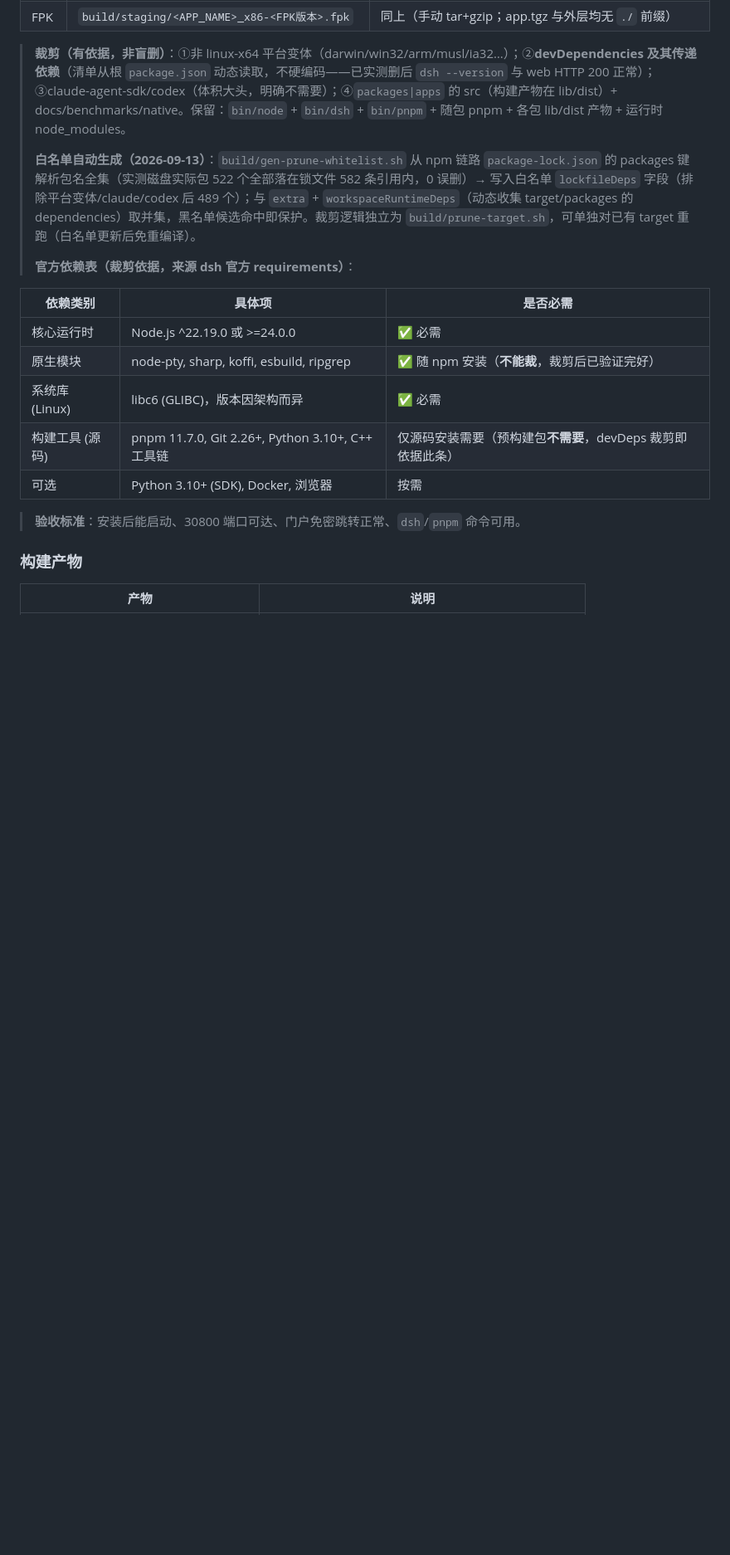
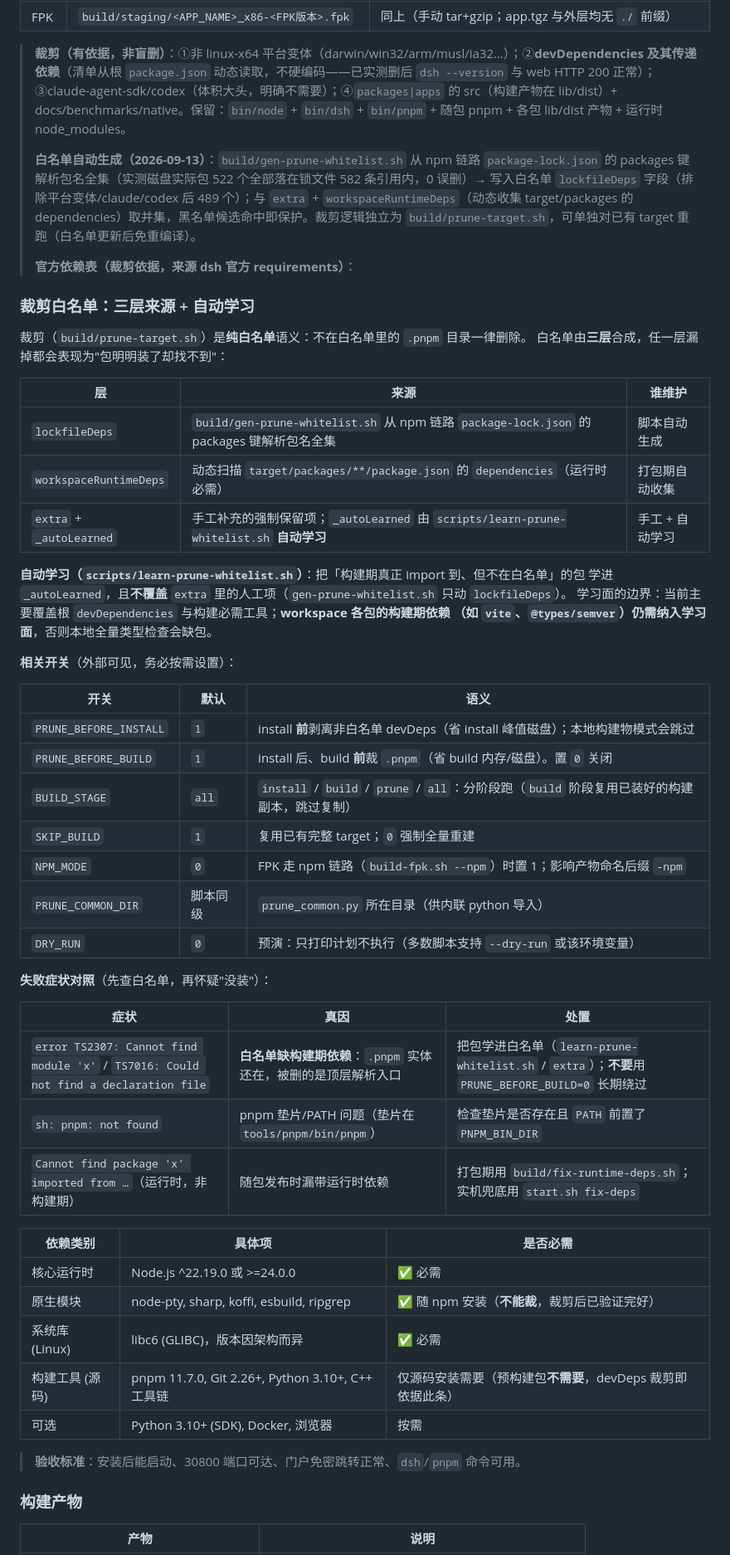
Before and after one commit to EIGHTfs/DeepSeekHarness-NAS, a Markdown page: README.md, the part around one of its changes. Shown at 83% size. Rendered like a GitHub page; blank space fills up the shorter version.

Commit message:
docs(readme): 补「裁剪白名单：三层来源+自动学习」章与 8 行脚本表，覆盖度缺口 21→11
按机械审计（scripts/check-readme-coverage.py）补齐「代码里有、README 0 次」的机制标识:
- 新增 <a id="prune-whitelist"></a> 章: 白名单三层来源(lockfileDeps / workspaceRuntimeDeps /
  extra+_autoLearned) + 自动学习机制(learn-prune-whitelist.sh, 不覆盖 extra 手工项) +
  开关表(PRUNE_BEFORE_INSTALL/PRUNE_BEFORE_BUILD/BUILD_STAGE/SKIP_BUILD/NPM_MODE/
  PRUNE_COMMON_DIR/DRY_RUN) + **失败症状对照**(TS2307/TS7016 ↔ 白名单缺构建期依赖;
  sh: pnpm not found ↔ 垫片/PATH; 运行时 Cannot find package ↔ 打包漏带)。
- 脚本一览表补 8 行: build-lib.sh / prune_common.py / fix-runtime-deps.sh /
  learn-prune-whitelist.sh / fix-pnpm-store.sh / fetch-official-docs.py /
  fix-dsh-bundle-patch-insert.py / check-readme-coverage.py。

验证: 守卫脚本复查缺口由 21/50 降到 11/50（剩余多为内部传参变量，待豁免或补一行）。

```diff
--- a/README.md
+++ b/README.md
@@ -155,6 +163,43 @@ DeepSeek Harness (DSH) 是 DeepSeek AI 官方开源的 Agent 框架，提供 Web
 > **白名单自动生成（2026-09-13）**：`build/gen-prune-whitelist.sh` 从 npm 链路 `package-lock.json` 的 packages 键解析包名全集（实测磁盘实际包 522 个全部落在锁文件 582 条引用内，0 误删）→ 写入白名单 `lockfileDeps` 字段（排除平台变体/claude/codex 后 489 个）；与 `extra` + `workspaceRuntimeDeps`（动态收集 target/packages 的 dependencies）取并集，黑名单候选命中即保护。裁剪逻辑独立为 `build/prune-target.sh`，可单独对已有 target 重跑（白名单更新后免重编译）。
 >
 > **官方依赖表（裁剪依据，来源 dsh 官方 requirements）**：
+
+<a id="prune-whitelist"></a>
+### 裁剪白名单：三层来源 + 自动学习
+
+裁剪（`build/prune-target.sh`）是**纯白名单**语义：不在白名单里的 `.pnpm` 目录一律删除。
+白名单由**三层**合成，任一层漏掉都会表现为"包明明装了却找不到"：
+
+| 层 | 来源 | 谁维护 |
+|---|---|---|
+| `lockfileDeps` | `build/gen-prune-whitelist.sh` 从 npm 链路 `package-lock.json` 的 packages 键解析包名全集 | 脚本自动生成 |
+| `workspaceRuntimeDeps` | 动态扫描 `target/packages/**/package.json` 的 `dependencies`（运行时必需） | 打包期自动收集 |
+| `extra` + `_autoLearned` | 手工补充的强制保留项；`_autoLearned` 由 `scripts/learn-prune-whitelist.sh` **自动学习** | 手工 + 自动学习 |
+
+**自动学习（`scripts/learn-prune-whitelist.sh`）**：把「构建期真正 import 到、但不在白名单」的包
+学进 `_autoLearned`，且**不覆盖** `extra` 里的人工项（`gen-prune-whitelist.sh` 只动 `lockfileDeps`）。
+学习面的边界：当前主要覆盖根 `devDependencies` 与构建必需工具；**workspace 各包的构建期依赖
+（如 `vite`、`@types/semver`）仍需纳入学习面**，否则本地全量类型检查会缺包。
+
+**相关开关**（外部可见，务必按需设置）：
+
+| 开关 | 默认 | 语义 |
+|---|---|---|
+| `PRUNE_BEFORE_INSTALL` | `1` | install **前**剥离非白名单 devDeps（省 install 峰值磁盘）；本地构建物模式会跳过 |
+| `PRUNE_BEFORE_BUILD` | `1` | install 后、build **前**裁 `.pnpm`（省 build 内存/磁盘）。置 `0` 关闭 |
+| `BUILD_STAGE` | `all` | `install` / `build` / `prune` / `all`：分阶段跑（`build` 阶段复用已装好的构建副本，跳过复制） |
+| `SKIP_BUILD` | `1` | 复用已有完整 target；`0` 强制全量重建 |
+| `NPM_MODE` | `0` | FPK 走 npm 链路（`build-fpk.sh --npm`）时置 1；影响产物命名后缀 `-npm` |
+| `PRUNE_COMMON_DIR` | 脚本同级 | `prune_common.py` 所在目录（供内联 python 导入） |
+| `DRY_RUN` | `0` | 预演：只打印计划不执行（多数脚本支持 `--dry-run` 或该环境变量） |
+
+**失败症状对照**（先查白名单，再怀疑"没装"）：
+
+| 症状 | 真因 | 处置 |
+|---|---|---|
+| `error TS2307: Cannot find module 'x'` / `TS7016: Could not find a declaration file` | **白名单缺构建期依赖**：`.pnpm` 实体还在，被删的是顶层解析入口 | 把包学进白名单（`learn-prune-whitelist.sh` / `extra`）；**不要**用 `PRUNE_BEFORE_BUILD=0` 长期绕过 |
+| `sh: pnpm: not found` | pnpm 垫片/PATH 问题（垫片在 `tools/pnpm/bin/pnpm`） | 检查垫片是否存在且 `PATH` 前置了 `PNPM_BIN_DIR` |
+| `Cannot find package 'x' imported from …`（运行时，非构建期） | 随包发布时漏带运行时依赖 | 打包期用 `build/fix-runtime-deps.sh`；实机兜底用 `start.sh fix-deps` |
 
 | 依赖类别 | 具体项 | 是否必需 |
 |---|---|---|
```
Also changed, not shown: other parts of README.md (+8 -0 lines).
